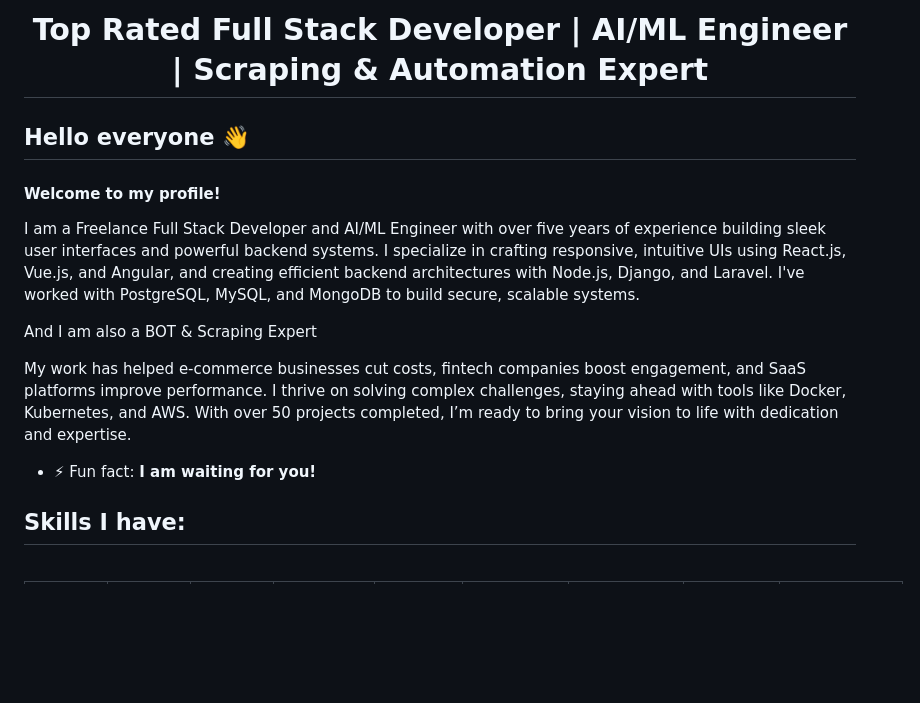
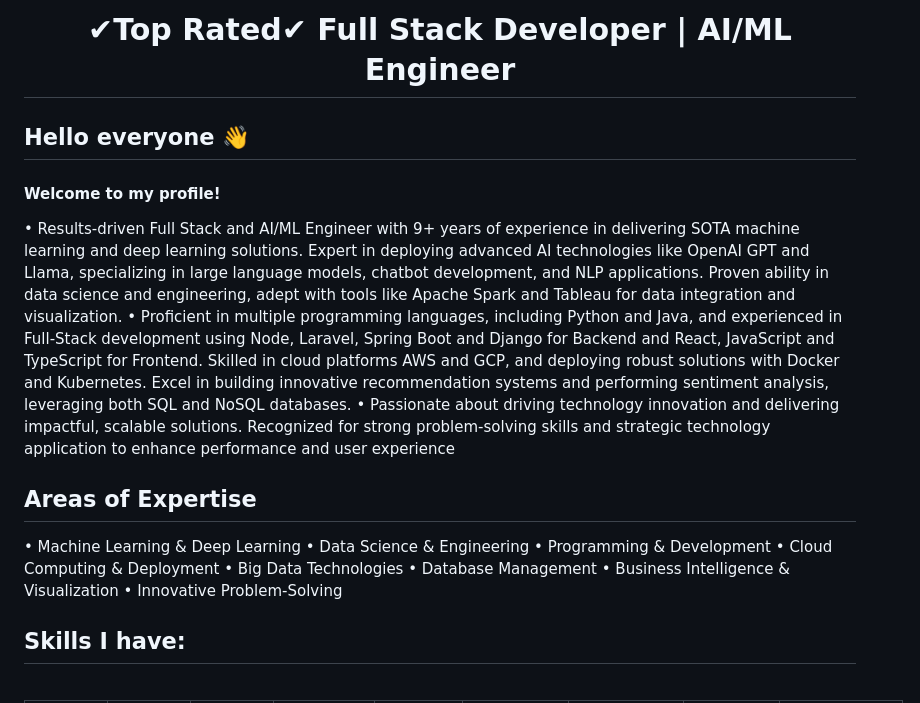
Before and after one commit to Technova-K02/K02-dev, a Markdown page: README.md, the part around the change printed below. Drawn GitHub-style; blank space fills up the shorter version.

```diff
--- a/README.md
+++ b/README.md
@@ -1,17 +1,24 @@
-<h1 align="center"><b>Top Rated Full Stack Developer | AI/ML Engineer | Scraping & Automation Expert</b><br /></h1>
+<h1 align="center"><b> ✔Top Rated✔ Full Stack Developer | AI/ML Engineer </b><br /></h1>
 
 ## Hello everyone 👋
 
 <h4>Welcome to my profile!</h4>
 
-I am a Freelance Full Stack Developer and AI/ML Engineer with over five years of experience building sleek user interfaces and powerful backend systems. I specialize in crafting responsive, intuitive UIs using React.js, Vue.js, and Angular, and creating efficient backend architectures with Node.js, Django, and Laravel. I've worked with PostgreSQL, MySQL, and MongoDB to build secure, scalable systems.
-
-And I am also a BOT & Scraping Expert
-
-My work has helped e-commerce businesses cut costs, fintech companies boost engagement, and SaaS platforms improve performance. I thrive on solving complex challenges, staying ahead with tools like Docker, Kubernetes, and AWS. With over 50 projects completed, I’m ready to bring your vision to life with dedication and expertise.
+• Results-driven Full Stack and AI/ML Engineer with 9+ years of experience in delivering SOTA machine learning and deep learning solutions. Expert in deploying advanced AI technologies like OpenAI GPT and Llama, specializing in large language models, chatbot development, and NLP applications. Proven ability in data science and engineering, adept with tools like Apache Spark and Tableau for data integration and visualization.
+• Proficient in multiple programming languages, including Python and Java, and experienced in Full-Stack development using Node, Laravel, Spring Boot and Django for Backend and React, JavaScript and TypeScript for Frontend. Skilled in cloud platforms AWS and GCP, and deploying robust solutions with Docker and Kubernetes. Excel in building innovative recommendation systems and performing sentiment analysis, leveraging both SQL and NoSQL databases.
+• Passionate about driving technology innovation and delivering impactful, scalable solutions. Recognized for strong problem-solving skills and strategic technology application to enhance performance and user experience
 
 
-- ⚡ Fun fact: **I am waiting for you!**
+## Areas of Expertise
+
+• Machine Learning & Deep Learning
+• Data Science & Engineering
+• Programming & Development
+• Cloud Computing & Deployment
+• Big Data Technologies
+• Database Management
+• Business Intelligence & Visualization
+• Innovative Problem-Solving
 
 ## Skills I have:
 
```
Also changed, not shown: other parts of README.md (+0 -14 lines).
